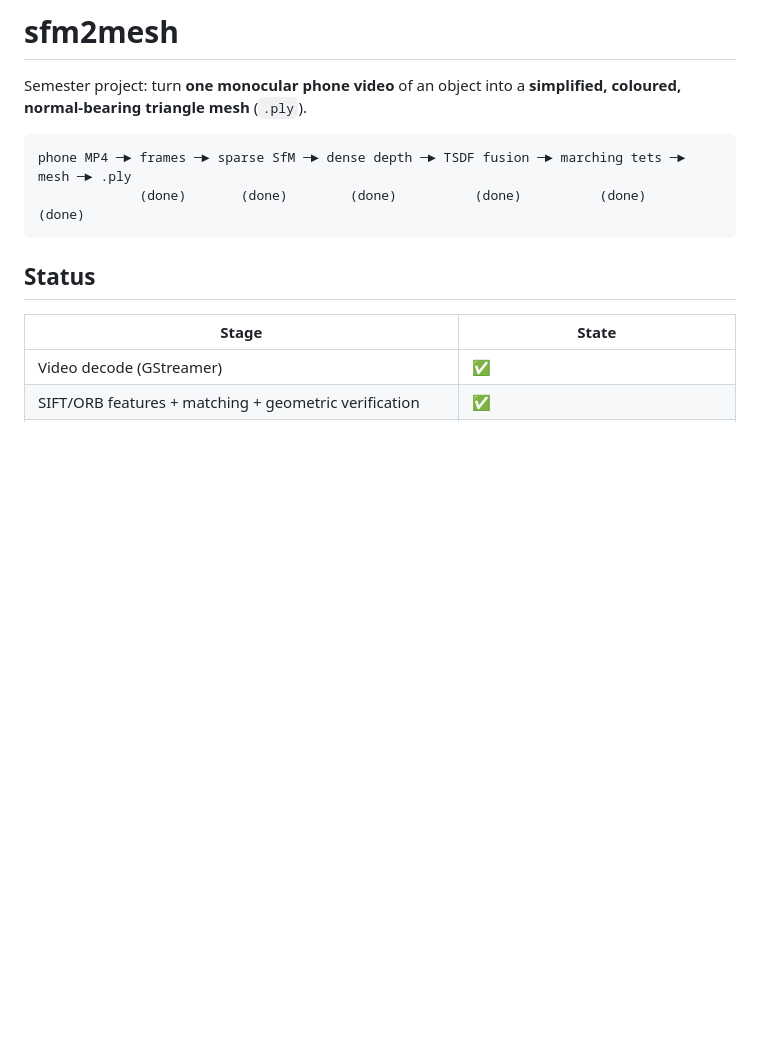
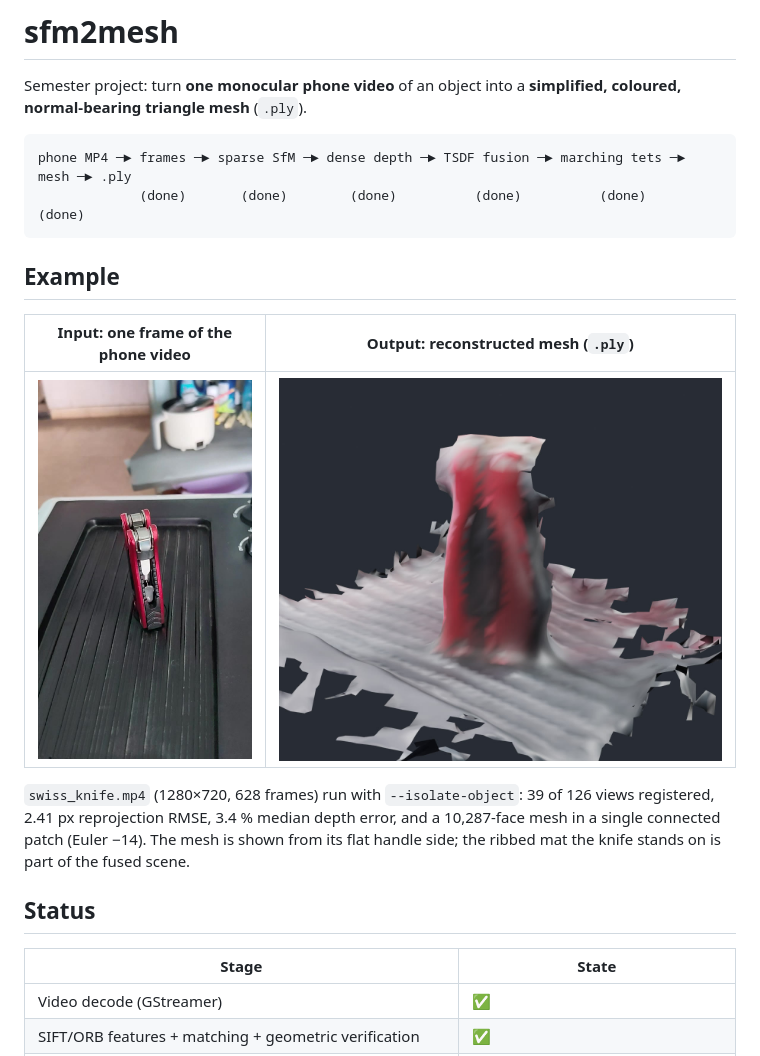
Before and after one commit to AdarshGuptaa/meshprod, a Markdown page: README.md, the part around the change. Rendered like a GitHub page; pictures changed too: docs/demo/swiss_knife_input.jpg (added), docs/demo/swiss_knife_output.jpg (added); blank space fills up the shorter version.

Commit message:
docs(readme): show the swiss knife input frame and reconstructed mesh
Add a Result section with the video's input frame beside a render of the
output PLY from the isolated-object run (39/126 views, 2.41 px RMSE,
10,287 faces, 1 patch), shown from the flat handle side.

````diff
--- a/README.md
+++ b/README.md
@@ -7,6 +7,18 @@ Semester project: turn **one monocular phone video** of an object into a
 phone MP4 ─► frames ─► sparse SfM ─► dense depth ─► TSDF fusion ─► marching tets ─► mesh ─► .ply
              (done)       (done)        (done)          (done)          (done)         (done)
 ```
+
+## Example
+
+| Input: one frame of the phone video | Output: reconstructed mesh (`.ply`) |
+|---|---|
+| ![swiss knife input frame](docs/demo/swiss_knife_input.jpg) | ![swiss knife output mesh](docs/demo/swiss_knife_output.jpg) |
+
+`swiss_knife.mp4` (1280×720, 628 frames) run with `--isolate-object`: 39 of 126
+views registered, 2.41 px reprojection RMSE, 3.4 % median depth error, and a
+10,287-face mesh in a single connected patch (Euler −14). The mesh is shown from
+its flat handle side; the ribbed mat the knife stands on is part of the fused
+scene.
 
 ## Status
 
````
